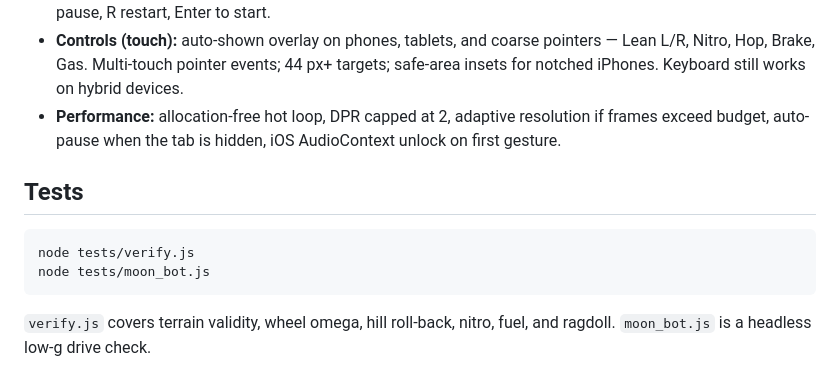
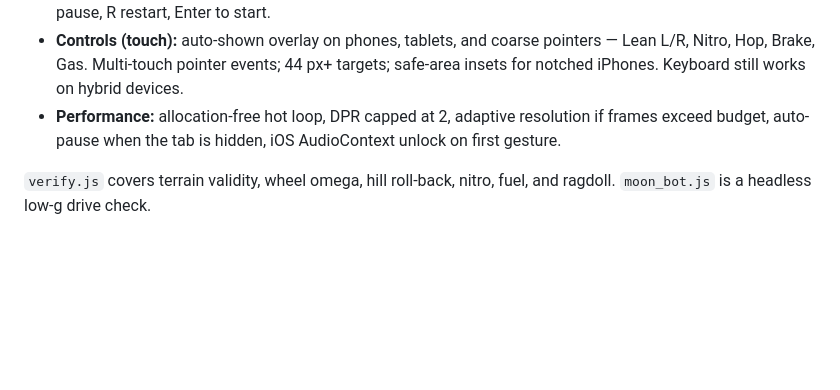
Before and after one commit to SiliconValley007/Torque-Overdrive, a Markdown page: README.md, the part around the change. Drawn GitHub-style; blank space fills up the shorter version.

````diff
--- a/README.md
+++ b/README.md
@@ -19,11 +19,4 @@ Endless, procedurally generated, Hill-Climb-Racing-style arcade physics game. Pu
 - **Controls (touch):** auto-shown overlay on phones, tablets, and coarse pointers — Lean L/R, Nitro, Hop, Brake, Gas. Multi-touch pointer events; 44 px+ targets; safe-area insets for notched iPhones. Keyboard still works on hybrid devices.
 - **Performance:** allocation-free hot loop, DPR capped at 2, adaptive resolution if frames exceed budget, auto-pause when the tab is hidden, iOS AudioContext unlock on first gesture.
 
-## Tests
-
-```
-node tests/verify.js
-node tests/moon_bot.js
-```
-
 `verify.js` covers terrain validity, wheel omega, hill roll-back, nitro, fuel, and ragdoll. `moon_bot.js` is a headless low-g drive check.
````
